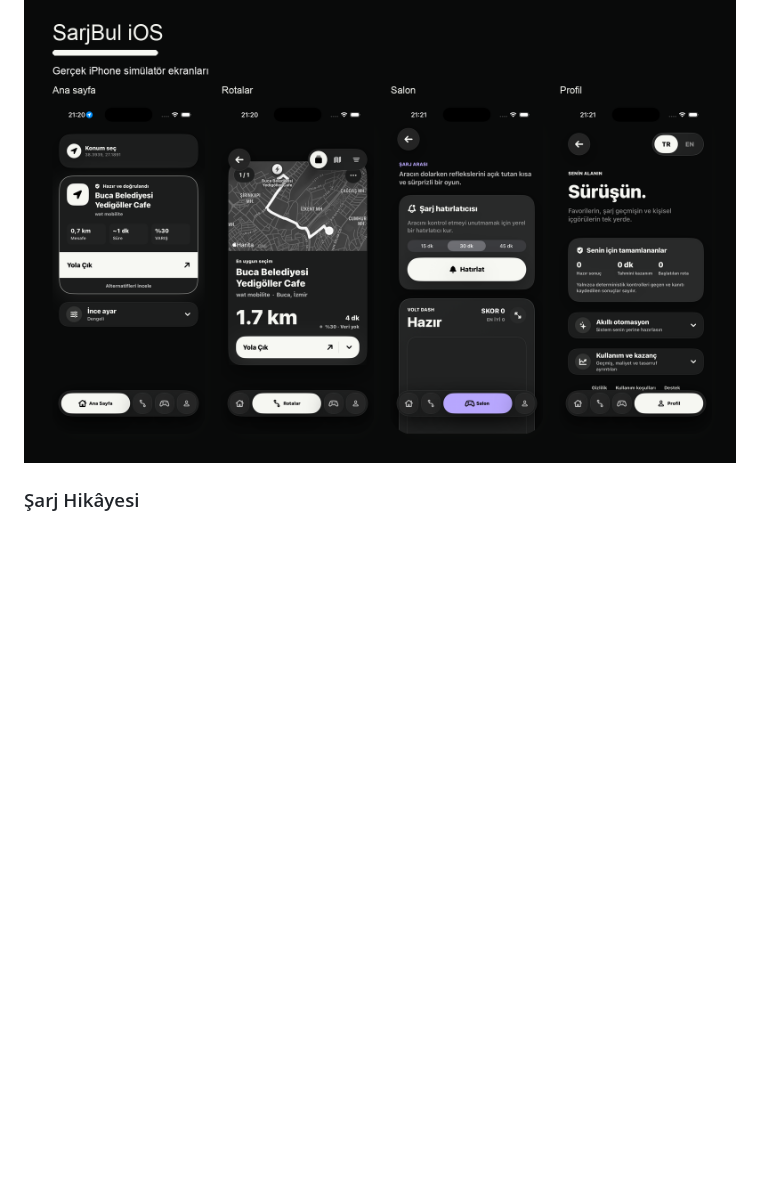
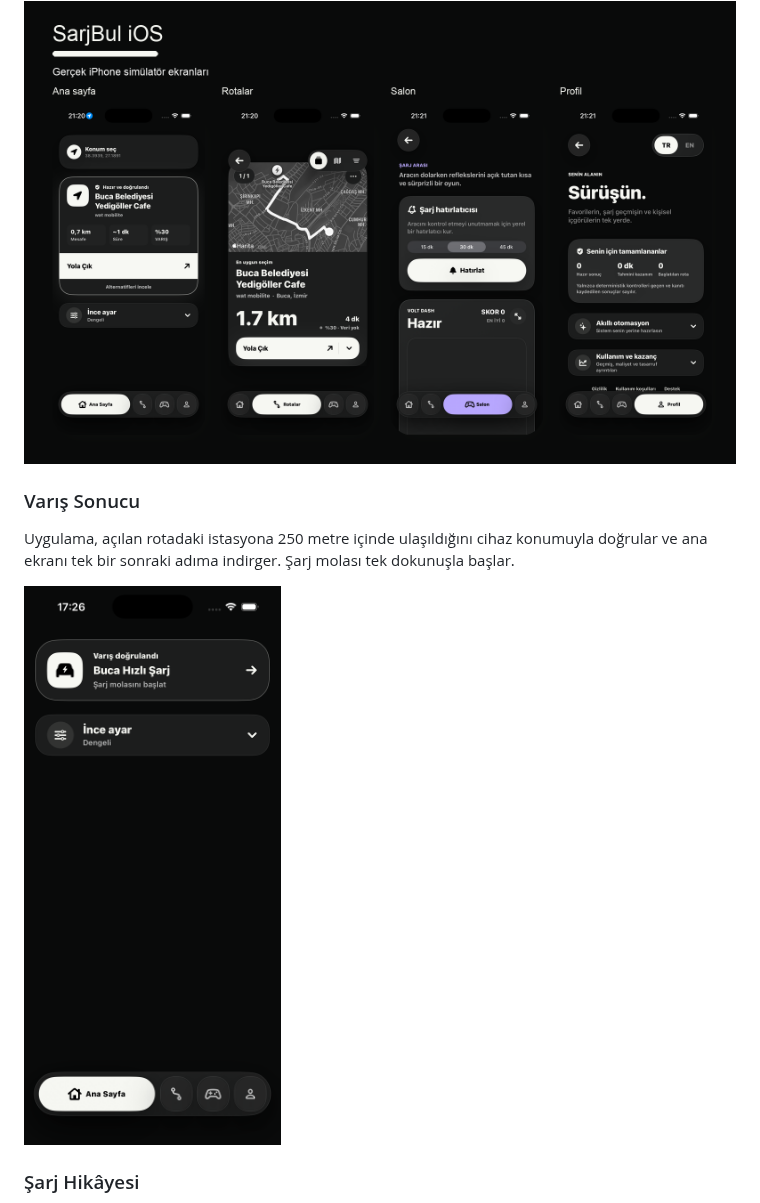
Before and after one commit to ozdemirbariss-gif/elektriklisarj-ios, a Markdown page: README.md, the part around the change. Rendered like a GitHub page; pictures changed too: Docs/screenshots/arrival-outcome.png (added); blank space fills up the shorter version.

```diff
--- a/README.md
+++ b/README.md
@@ -5,6 +5,12 @@ SarjBul, Türkiye genelindeki elektrikli araç şarj noktalarını menzil, rota,
 ## Ekran Görüntüleri
 
 ![SarjBul iOS ekranları](Docs/screenshots/sarjbul-ios-preview.png)
+
+### Varış Sonucu
+
+Uygulama, açılan rotadaki istasyona 250 metre içinde ulaşıldığını cihaz konumuyla doğrular ve ana ekranı tek bir sonraki adıma indirger. Şarj molası tek dokunuşla başlar.
+
+<img src="Docs/screenshots/arrival-outcome.png" alt="SarjBul doğrulanmış varış sonucu" width="320">
 
 ### Şarj Hikâyesi
 
```
Also changed, not shown: 13 other files.
